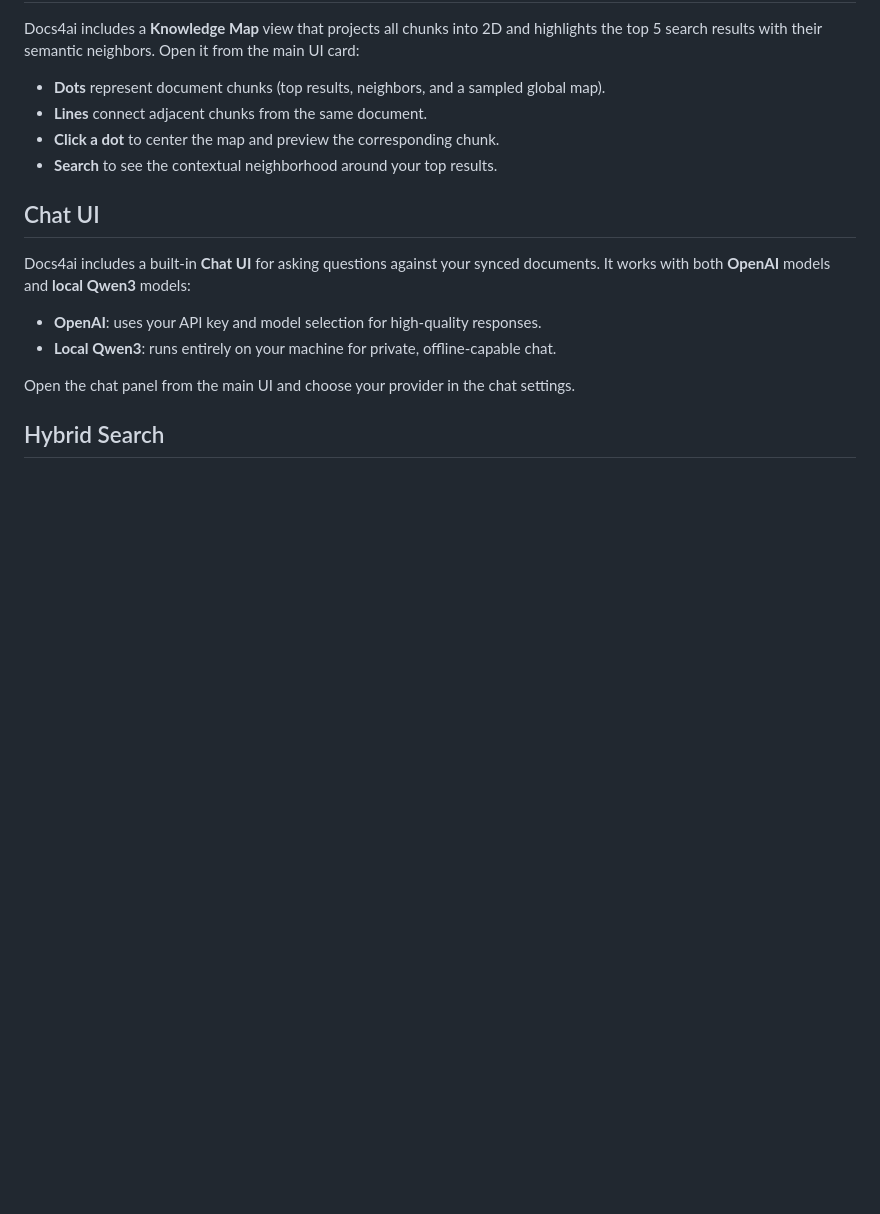
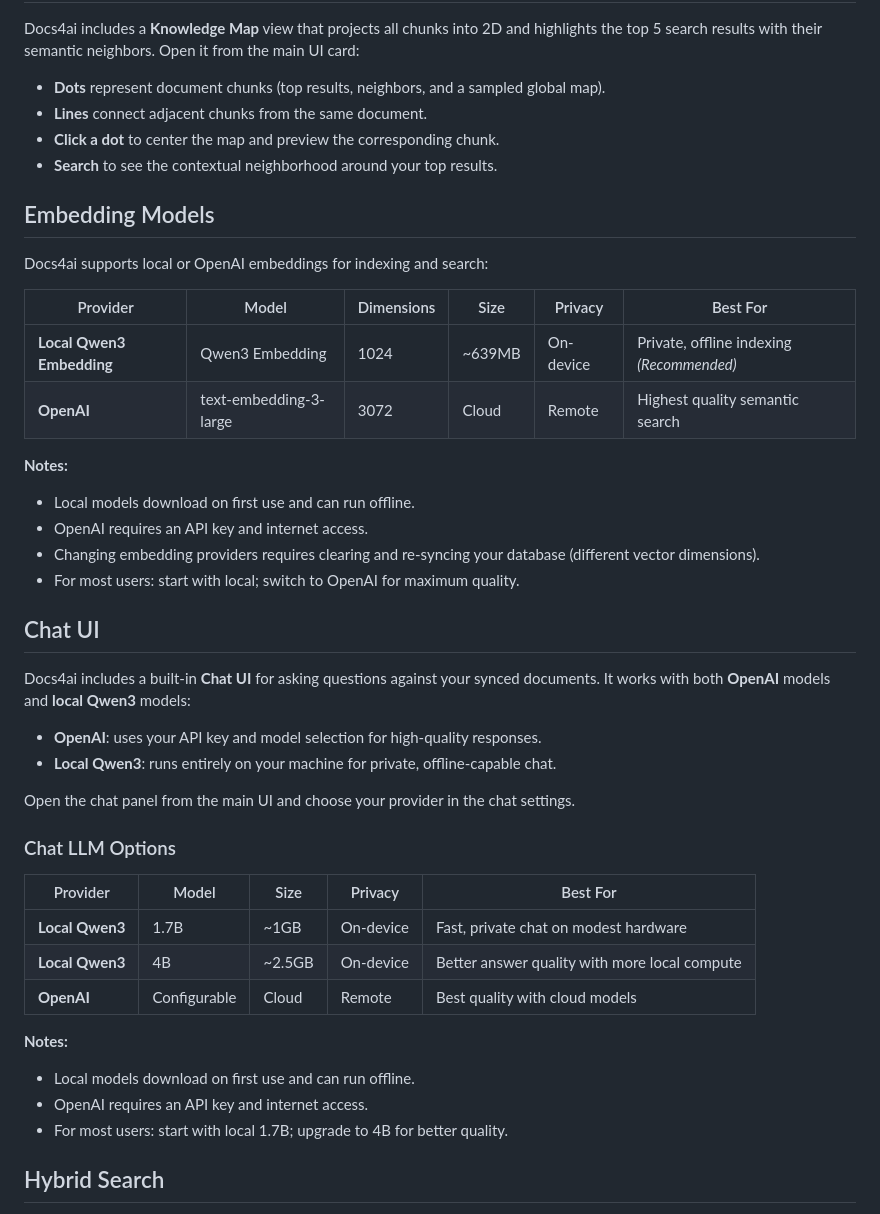
Before and after one commit to djannot/docs4ai, a Markdown page: README.md, the part around one of its changes. Rendered like a GitHub page; blank space fills up the shorter version.

```diff
--- a/README.md
+++ b/README.md
@@ -245,6 +245,21 @@ Docs4ai includes a **Knowledge Map** view that projects all chunks into 2D and h
 - **Click a dot** to center the map and preview the corresponding chunk.
 - **Search** to see the contextual neighborhood around your top results.
 
+## Embedding Models
+
+Docs4ai supports local or OpenAI embeddings for indexing and search:
+
+| Provider | Model | Dimensions | Size | Privacy | Best For |
+|----------|-------|------------|------|---------|----------|
+| **Local Qwen3 Embedding** | Qwen3 Embedding | 1024 | ~639MB | On-device | Private, offline indexing *(Recommended)* |
+| **OpenAI** | text-embedding-3-large | 3072 | Cloud | Remote | Highest quality semantic search |
+
+**Notes:**
+- Local models download on first use and can run offline.
+- OpenAI requires an API key and internet access.
+- Changing embedding providers requires clearing and re-syncing your database (different vector dimensions).
+- For most users: start with local; switch to OpenAI for maximum quality.
+
 ## Chat UI
 
 Docs4ai includes a built-in **Chat UI** for asking questions against your synced documents. It works with both **OpenAI** models and **local Qwen3** models:
@@ -253,6 +268,19 @@ Docs4ai includes a built-in **Chat UI** for asking questions against your synced
 - **Local Qwen3**: runs entirely on your machine for private, offline-capable chat.
 
 Open the chat panel from the main UI and choose your provider in the chat settings.
+
+### Chat LLM Options
+
+| Provider | Model | Size | Privacy | Best For |
+|----------|-------|------|---------|----------|
+| **Local Qwen3** | 1.7B | ~1GB | On-device | Fast, private chat on modest hardware |
+| **Local Qwen3** | 4B | ~2.5GB | On-device | Better answer quality with more local compute |
+| **OpenAI** | Configurable | Cloud | Remote | Best quality with cloud models |
+
+**Notes:**
+- Local models download on first use and can run offline.
+- OpenAI requires an API key and internet access.
+- For most users: start with local 1.7B; upgrade to 4B for better quality.
 
 ## Hybrid Search
 
```
Also changed, not shown: other parts of README.md (+0 -46 lines).
